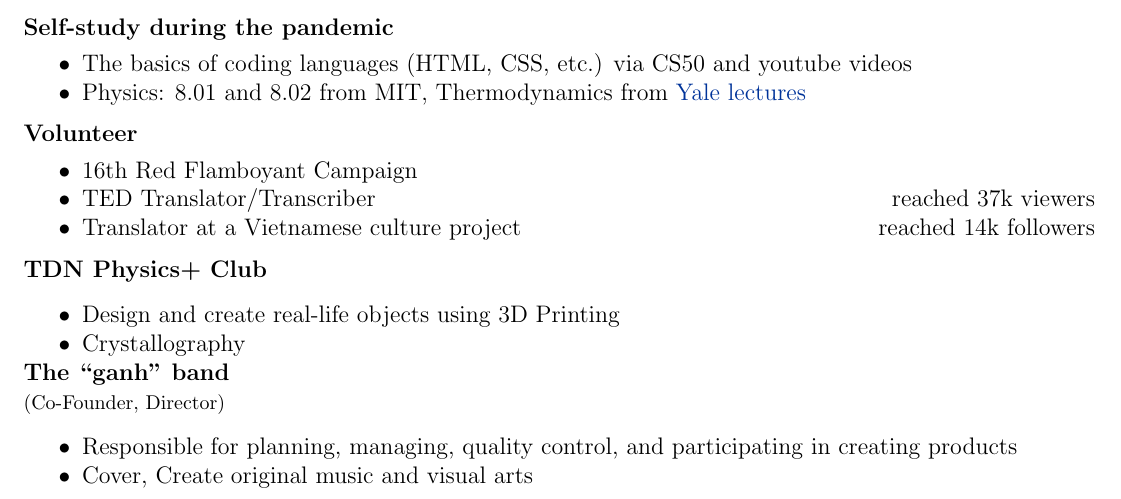
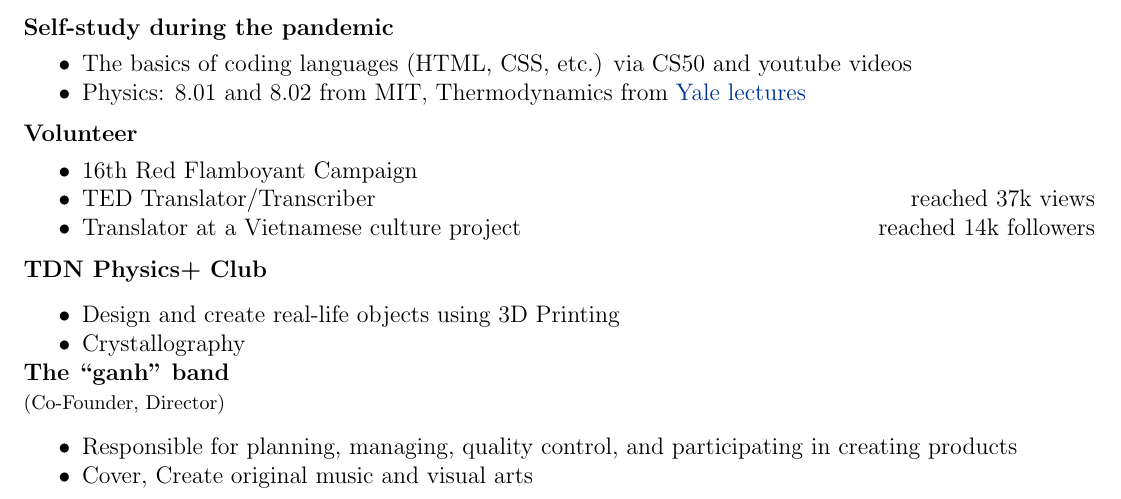
Before and after one commit to QMjnh/CV-resume, a LaTeX CV (cv.tex): part of page 2 of 2, cut so that both start at the same text. Compiled offline with pdfLaTeX.

Commit message:
Update cv.tex

```diff
--- a/cv.tex
+++ b/cv.tex
@@ -249,7 +249,7 @@ Read more about the model in this \href{https://github.com/QMjnh/ML4AI_CAPSTONE_
 \begin{minipage}[t]{\linewidth}
     \begin{itemize}
         \item 16th Red Flamboyant Campaign
-        \item TED Translator/Transcriber \hfill reached 37k viewers
+        \item TED Translator/Transcriber \hfill reached 37k views
         \item Translator at a Vietnamese culture project \hfill reached 14k followers
     \end{itemize}
     \end{minipage}
```
